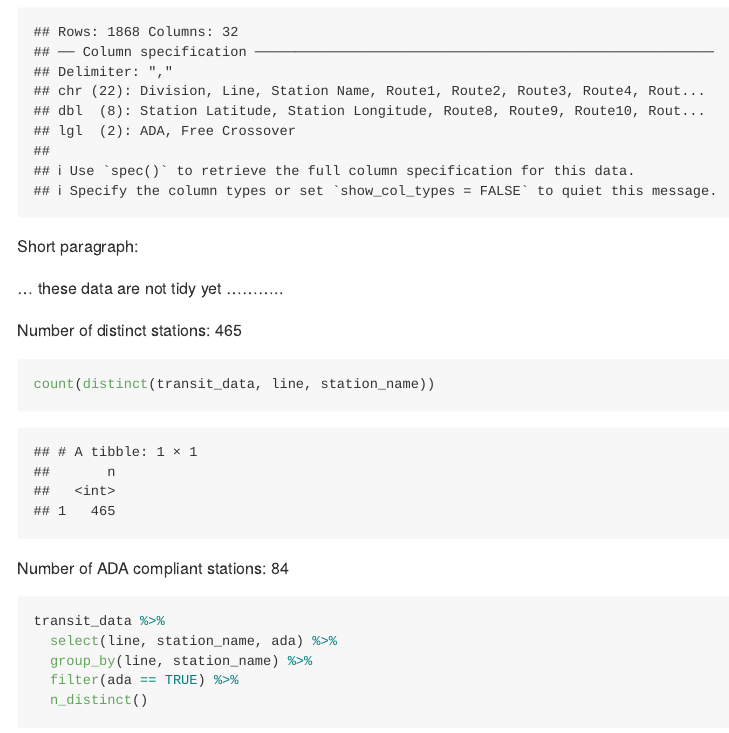
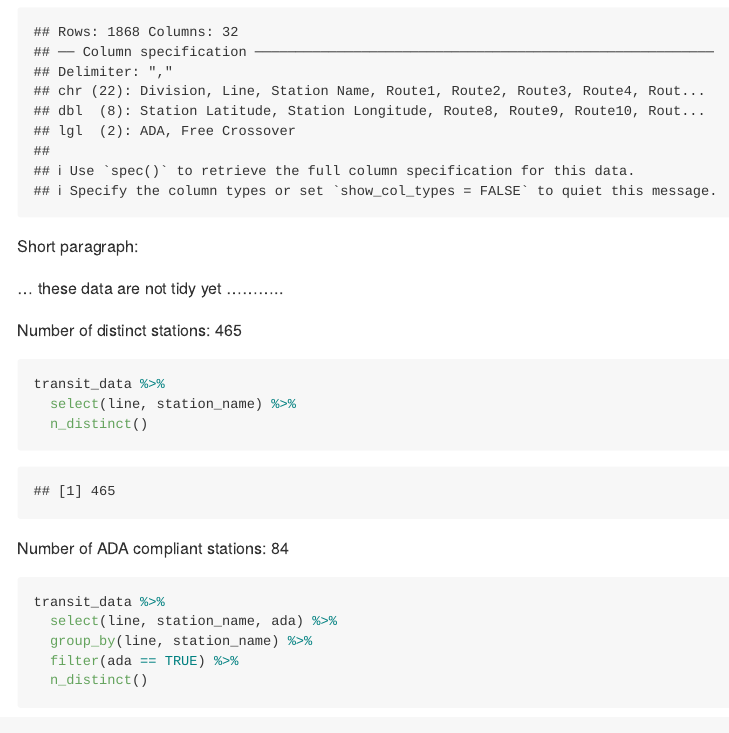
Before and after one commit to stephanieizard/p8105_hw2_smi2112, an R Markdown document (p8105_hw2_smi2112.Rmd): the page in a window 1100 px wide, from 660 px down. Rendered offline with R 4.5, knitr and Pandoc, with nearby package versions; long lines of code are wrapped; column names are cleaned by a stand-in for the janitor package.

Commit message:
revisions contd.

````diff
--- a/p8105_hw2_smi2112.Rmd
+++ b/p8105_hw2_smi2112.Rmd
@@ -27,7 +27,9 @@ Short paragraph:
 Number of distinct stations: 465
 
 ```{r}
-count(distinct(transit_data, line, station_name))
+transit_data %>%
+  select(line, station_name) %>%
+  n_distinct()
 ```
 
 Number of ADA compliant stations: 84
````
